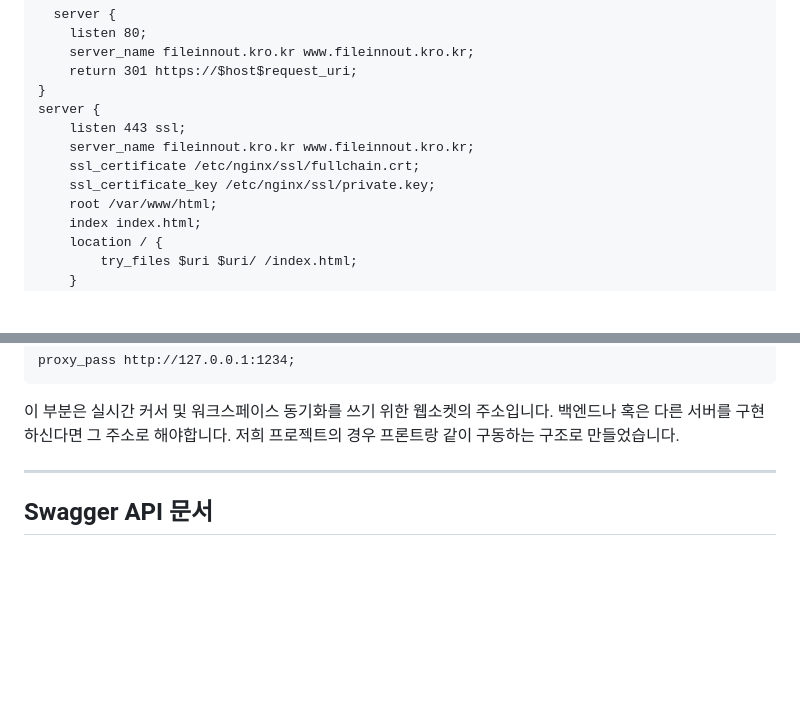
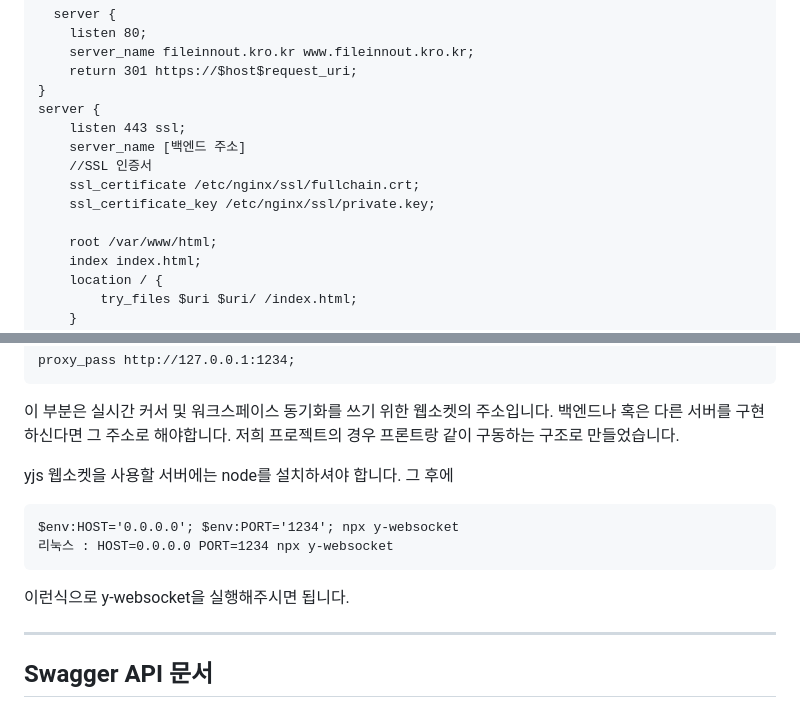
Before and after one commit to beyond-sw-camp/be24-3rd-ShakeShackFile-In-N-Out-File, a Markdown page: README.md, 2 parts joined by grey strips. GitHub-like rendering; folded sections open; blank space fills up the shorter version.

````diff
--- a/README.md
+++ b/README.md
@@ -147,9 +147,11 @@ nginx로 설정하실 경우
 }
 server {
     listen 443 ssl;
-    server_name fileinnout.kro.kr www.fileinnout.kro.kr;
+    server_name [백엔드 주소]
+    //SSL 인증서
     ssl_certificate /etc/nginx/ssl/fullchain.crt;
     ssl_certificate_key /etc/nginx/ssl/private.key;
+
     root /var/www/html;
     index index.html;
     location / {
@@ -180,6 +182,15 @@ proxy_pass http://127.0.0.1:1234;
 이 부분은 실시간 커서 및 워크스페이스 동기화를 쓰기 위한 웹소켓의 주소입니다.
 백엔드나 혹은 다른 서버를 구현하신다면 그 주소로 해야합니다. 저희 프로젝트의 경우
 프론트랑 같이 구동하는 구조로 만들었습니다.
+
+yjs 웹소켓을 사용할 서버에는 node를 설치하셔야 합니다.
+그 후에
+
+```
+$env:HOST='0.0.0.0'; $env:PORT='1234'; npx y-websocket
+리눅스 : HOST=0.0.0.0 PORT=1234 npx y-websocket
+```
+이런식으로 y-websocket을 실행해주시면 됩니다.
 
 </details>
 
````
